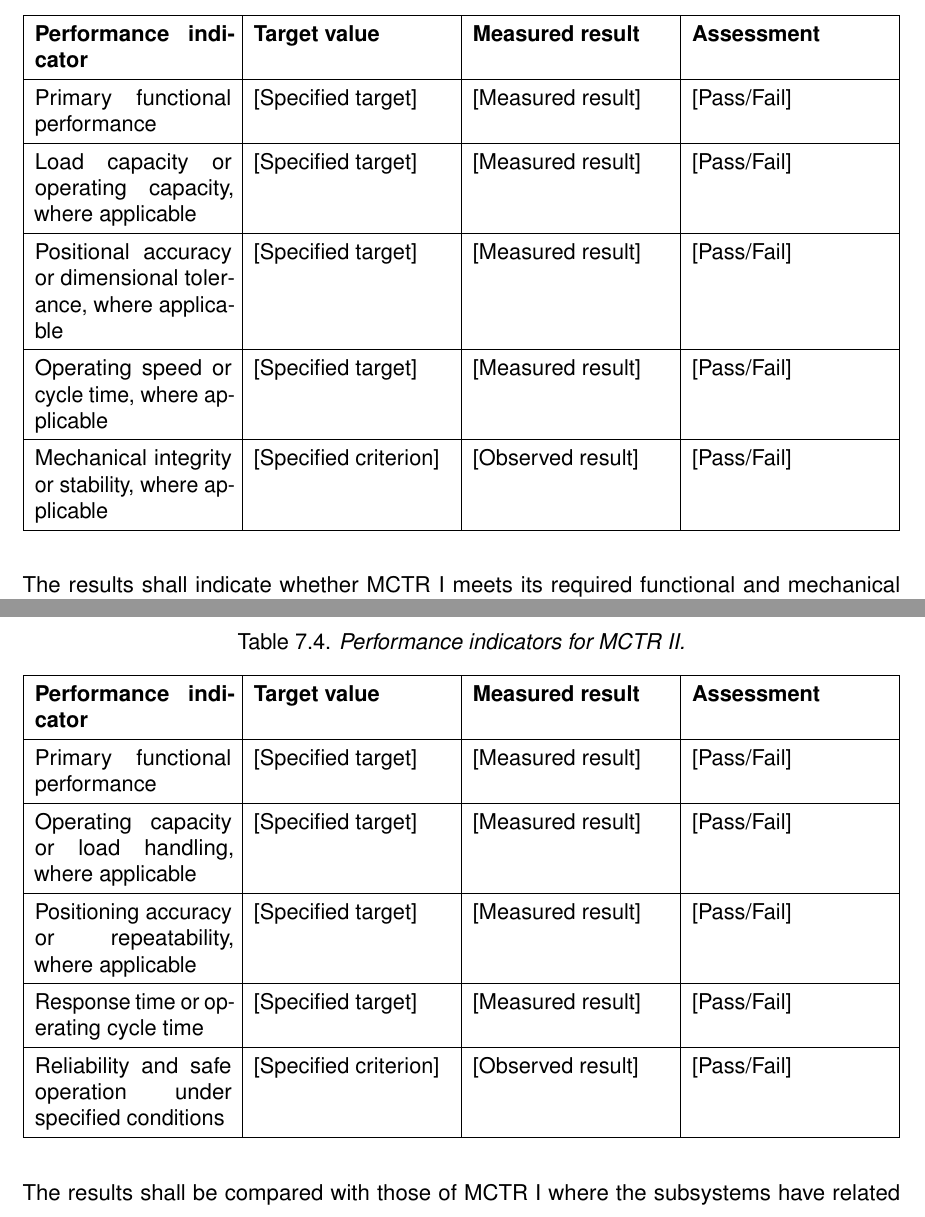
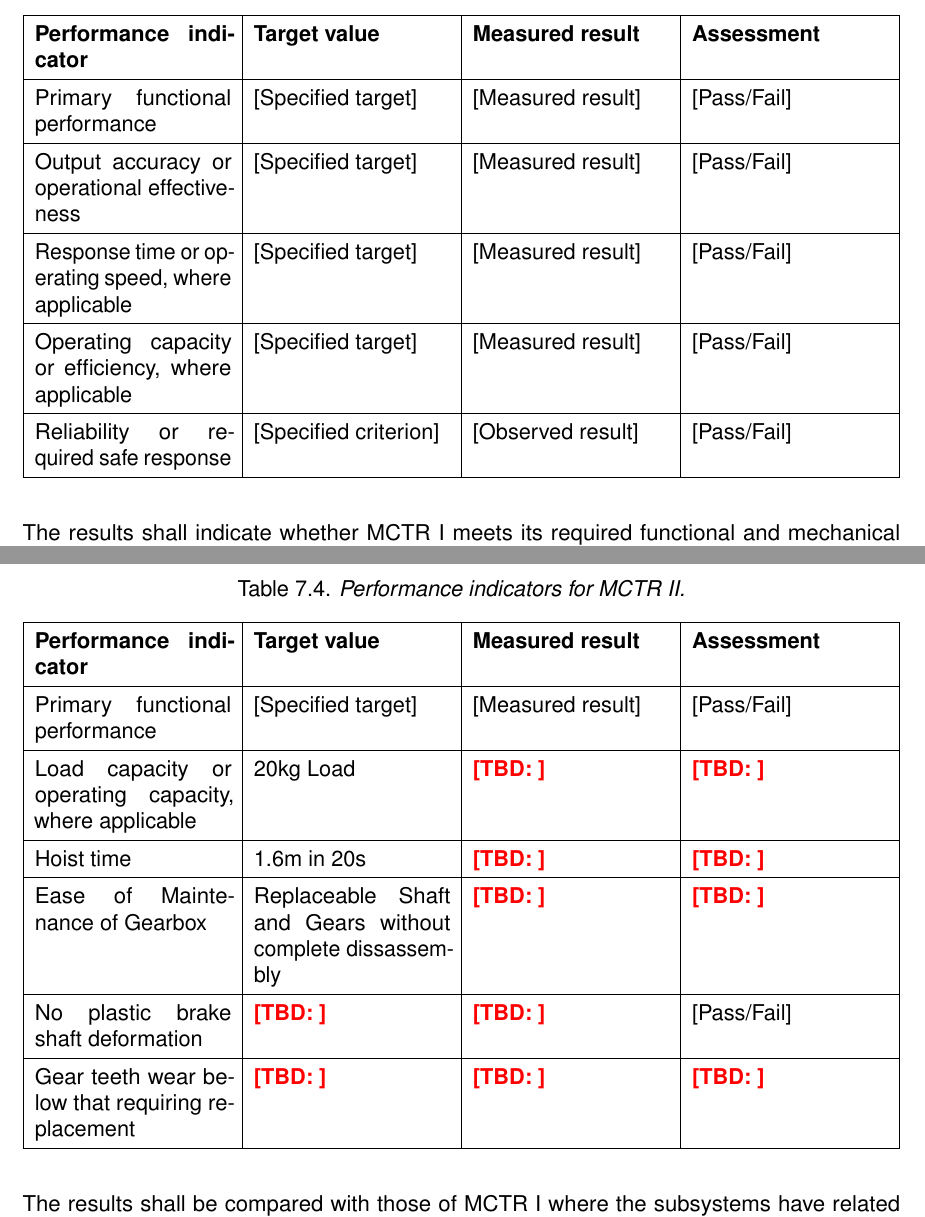
Before and after one commit to FrissieKris/Eng_DesignProject_GantryCrane_Group-18, a LaTeX thesis (EngineeringDesign_Group18_Report/main.tex, which reads EngineeringDesign_Group18_Report/content/07_overall_system_performance.tex): two parts of pages 55 and 56 of 83, joined at a grey line, cut so that both start at the same text. Compiled offline with pdfLaTeX.

Commit message:
Edited system tests
Added some content to system tests before submission

```diff
--- a/EngineeringDesign_Group18_Report/content/07_overall_system_performance.tex
+++ b/EngineeringDesign_Group18_Report/content/07_overall_system_performance.tex
@@ -166,26 +166,24 @@ or other indicators relevant to the subsystem's actual design.
         [Measured result] &
         [Pass/Fail] \\
         \hline
-        Load capacity or operating capacity,
+        Output accuracy or operational effectiveness &
+        [Specified target] &
+        [Measured result] &
+        [Pass/Fail] \\
+        \hline
+        Response time or operating speed,
         where applicable &
         [Specified target] &
         [Measured result] &
         [Pass/Fail] \\
         \hline
-        Positional accuracy or dimensional tolerance,
+        Operating capacity or efficiency,
         where applicable &
         [Specified target] &
         [Measured result] &
         [Pass/Fail] \\
         \hline
-        Operating speed or cycle time,
-        where applicable &
-        [Specified target] &
-        [Measured result] &
-        [Pass/Fail] \\
-        \hline
-        Mechanical integrity or stability,
-        where applicable &
+        Reliability or required safe response &
         [Specified criterion] &
         [Observed result] &
         [Pass/Fail] \\
@@ -223,28 +221,31 @@ or control-related characteristics.
         [Measured result] &
         [Pass/Fail] \\
         \hline
-        Operating capacity or load handling,
+        Load capacity or operating capacity,
         where applicable &
-        [Specified target] &
-        [Measured result] &
+        20kg Load &
+        \tbd{} &
+        \tbd{} \\
+        \hline
+        Hoist time &
+        1.6m in 20s &
+        \tbd{} &
+        \tbd{} \\
+        \hline
+        Ease of Maintenance of Gearbox &
+        Replaceable Shaft and Gears without complete dissassembly &
+        \tbd{} &
+        \tbd{} \\
+        \hline
+        No plastic brake shaft deformation &
+        \tbd{} &
+        \tbd{} &
         [Pass/Fail] \\
         \hline
-        Positioning accuracy or repeatability,
-        where applicable &
-        [Specified target] &
-        [Measured result] &
-        [Pass/Fail] \\
-        \hline
-        Response time or operating cycle time &
-        [Specified target] &
-        [Measured result] &
-        [Pass/Fail] \\
-        \hline
-        Reliability and safe operation under
-        specified conditions &
-        [Specified criterion] &
-        [Observed result] &
-        [Pass/Fail] \\
+        Gear teeth wear below that requiring replacement &
+       \tbd{} &
+        \tbd{} &
+        \tbd{} \\
         \hline
     \end{tabularx}
 \end{table}
```
Also changed, not shown: EngineeringDesign_Group18_Report/content/07_overall_system_performance.tex (4 more changed lines).
